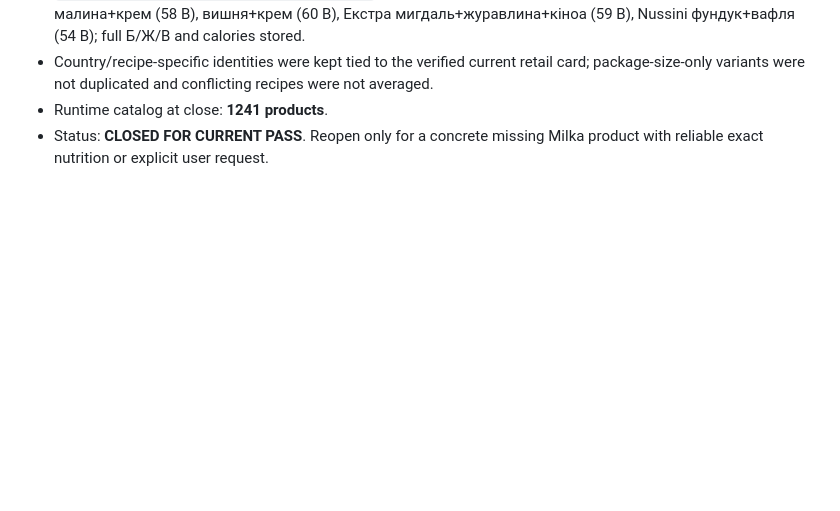
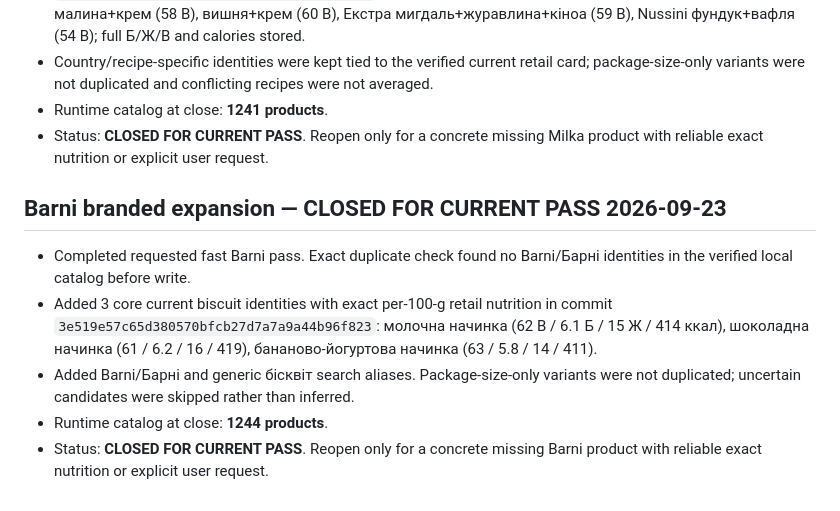
Before and after one commit to vitlugrain/CarbCalcUA, a Markdown page: CATALOG_AUDIT_STATUS.md, the part around the change. GitHub-like rendering; blank space fills up the shorter version.

Commit message:
Close current Barni catalog pass

```diff
--- a/CATALOG_AUDIT_STATUS.md
+++ b/CATALOG_AUDIT_STATUS.md
@@ -351,3 +351,11 @@ Status: **CATALOG AUDIT COMPLETE FOR THIS APK / RUNTIME INTEGRATED**
 - Country/recipe-specific identities were kept tied to the verified current retail card; package-size-only variants were not duplicated and conflicting recipes were not averaged.
 - Runtime catalog at close: **1241 products**.
 - Status: **CLOSED FOR CURRENT PASS**. Reopen only for a concrete missing Milka product with reliable exact nutrition or explicit user request.
+
+
+## Barni branded expansion — CLOSED FOR CURRENT PASS 2026-09-23
+- Completed requested fast Barni pass. Exact duplicate check found no Barni/Барні identities in the verified local catalog before write.
+- Added 3 core current biscuit identities with exact per-100-g retail nutrition in commit `3e519e57c65d380570bfcb27d7a7a9a44b96f823`: молочна начинка (62 В / 6.1 Б / 15 Ж / 414 ккал), шоколадна начинка (61 / 6.2 / 16 / 419), бананово-йогуртова начинка (63 / 5.8 / 14 / 411).
+- Added Barni/Барні and generic бісквіт search aliases. Package-size-only variants were not duplicated; uncertain candidates were skipped rather than inferred.
+- Runtime catalog at close: **1244 products**.
+- Status: **CLOSED FOR CURRENT PASS**. Reopen only for a concrete missing Barni product with reliable exact nutrition or explicit user request.
```
